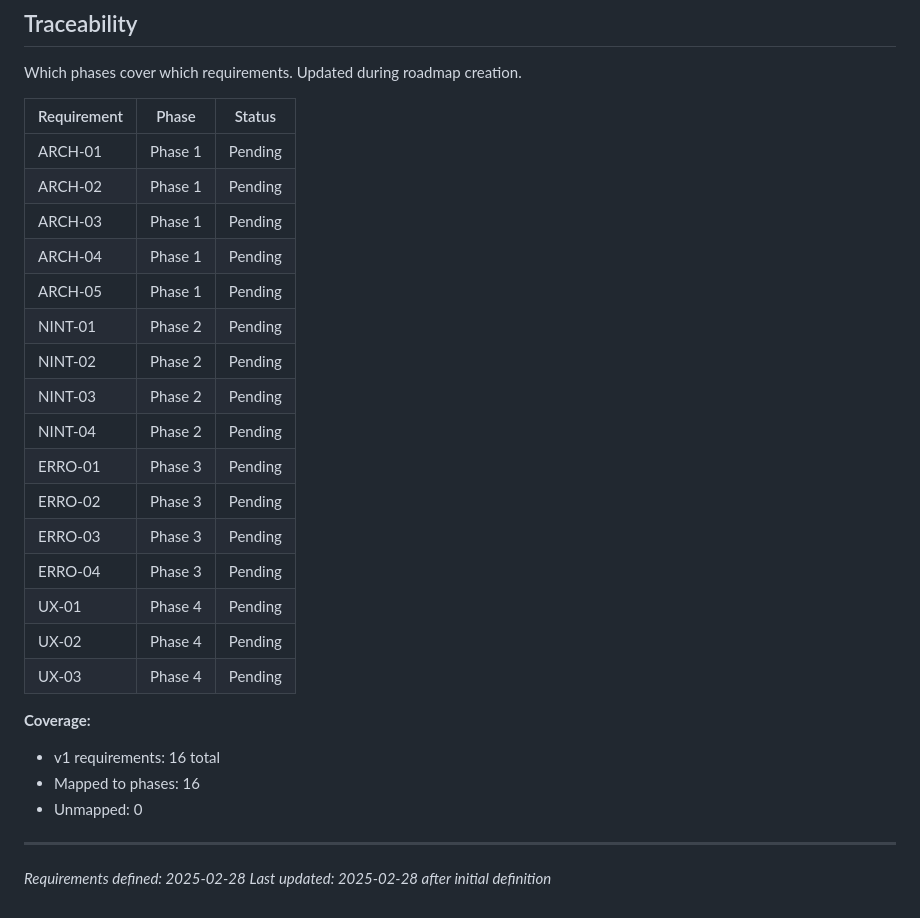
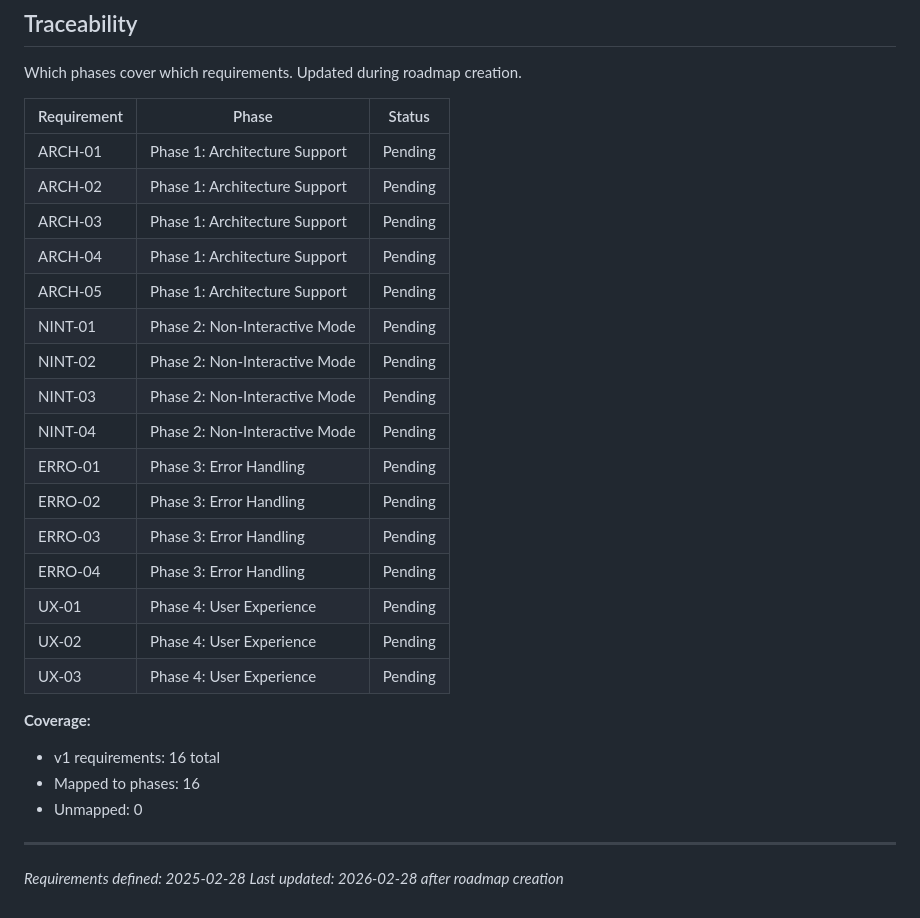
Before and after one commit to slazarov/podman-ubuntu, a Markdown page: .planning/REQUIREMENTS.md, the part around the change. GitHub-like rendering.

Commit message:
docs: create roadmap (4 phases)

```diff
--- a/.planning/REQUIREMENTS.md
+++ b/.planning/REQUIREMENTS.md
@@ -68,22 +68,22 @@ Which phases cover which requirements. Updated during roadmap creation.
 
 | Requirement | Phase | Status |
 |-------------|-------|--------|
-| ARCH-01 | Phase 1 | Pending |
-| ARCH-02 | Phase 1 | Pending |
-| ARCH-03 | Phase 1 | Pending |
-| ARCH-04 | Phase 1 | Pending |
-| ARCH-05 | Phase 1 | Pending |
-| NINT-01 | Phase 2 | Pending |
-| NINT-02 | Phase 2 | Pending |
-| NINT-03 | Phase 2 | Pending |
-| NINT-04 | Phase 2 | Pending |
-| ERRO-01 | Phase 3 | Pending |
-| ERRO-02 | Phase 3 | Pending |
-| ERRO-03 | Phase 3 | Pending |
-| ERRO-04 | Phase 3 | Pending |
-| UX-01 | Phase 4 | Pending |
-| UX-02 | Phase 4 | Pending |
-| UX-03 | Phase 4 | Pending |
+| ARCH-01 | Phase 1: Architecture Support | Pending |
+| ARCH-02 | Phase 1: Architecture Support | Pending |
+| ARCH-03 | Phase 1: Architecture Support | Pending |
+| ARCH-04 | Phase 1: Architecture Support | Pending |
+| ARCH-05 | Phase 1: Architecture Support | Pending |
+| NINT-01 | Phase 2: Non-Interactive Mode | Pending |
+| NINT-02 | Phase 2: Non-Interactive Mode | Pending |
+| NINT-03 | Phase 2: Non-Interactive Mode | Pending |
+| NINT-04 | Phase 2: Non-Interactive Mode | Pending |
+| ERRO-01 | Phase 3: Error Handling | Pending |
+| ERRO-02 | Phase 3: Error Handling | Pending |
+| ERRO-03 | Phase 3: Error Handling | Pending |
+| ERRO-04 | Phase 3: Error Handling | Pending |
+| UX-01 | Phase 4: User Experience | Pending |
+| UX-02 | Phase 4: User Experience | Pending |
+| UX-03 | Phase 4: User Experience | Pending |
 
 **Coverage:**
 - v1 requirements: 16 total
@@ -92,4 +92,4 @@ Which phases cover which requirements. Updated during roadmap creation.
 
 ---
 *Requirements defined: 2025-02-28*
-*Last updated: 2025-02-28 after initial definition*
+*Last updated: 2026-02-28 after roadmap creation*
```
Also changed, not shown: .planning/ROADMAP.md (added, +97 -0 lines), .planning/STATE.md (added, +63 -0 lines).
